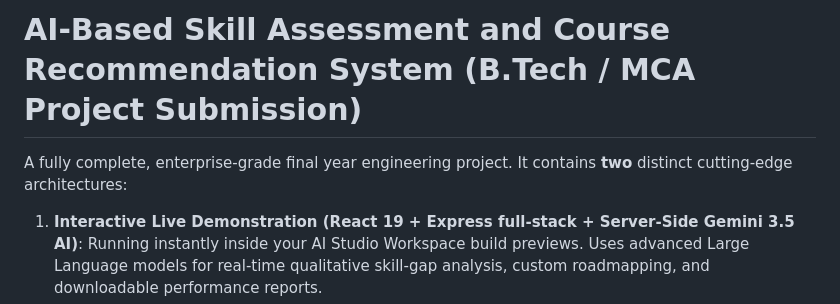
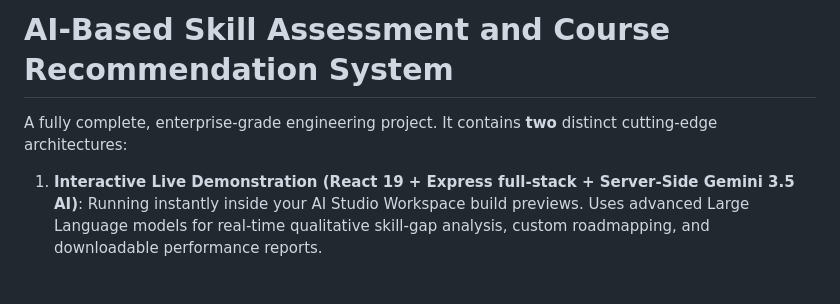
Before and after one commit to pujalameghana/ai-based-skill-assessment-and-course-recommendation-system, a Markdown page: python-project/README.md, the part around the change. GitHub-like rendering; blank space fills up the shorter version.

Commit message:
Revise README title and project description
Updated project title and improved project description for clarity.

```diff
--- a/python-project/README.md
+++ b/python-project/README.md
@@ -1,6 +1,6 @@
-# AI-Based Skill Assessment and Course Recommendation System (B.Tech / MCA Project Submission)
+# AI-Based Skill Assessment and Course Recommendation System
 
-A fully complete, enterprise-grade final year engineering project. It contains **two** distinct cutting-edge architectures:
+A fully complete, enterprise-grade  engineering project. It contains **two** distinct cutting-edge architectures:
 1. **Interactive Live Demonstration (React 19 + Express full-stack + Server-Side Gemini 3.5 AI)**: Running instantly inside your AI Studio Workspace build previews. Uses advanced Large Language models for real-time qualitative skill-gap analysis, custom roadmapping, and downloadable performance reports.
 2. **Local Academic Submission Stack (Python 3.10+ Flask + Scikit-learn RandomForestClassifier + ReportLab PDFs + MySQL)**: Standard desktop execution codebase for local compilation, model pickle generation, and project file submission.
 
```
